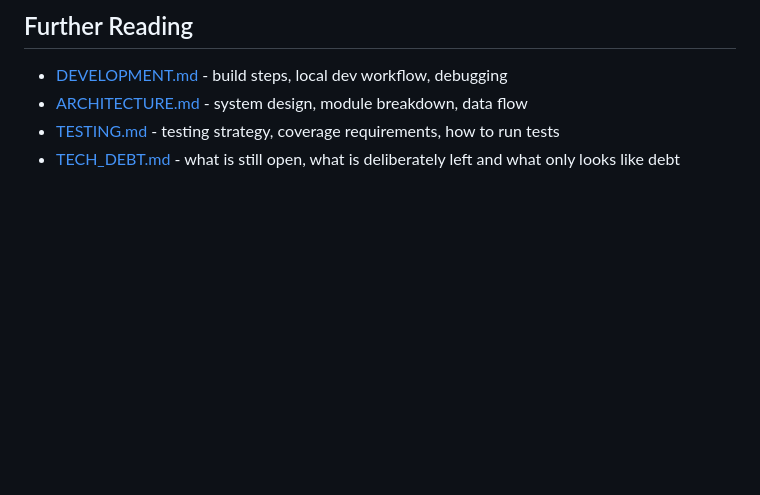
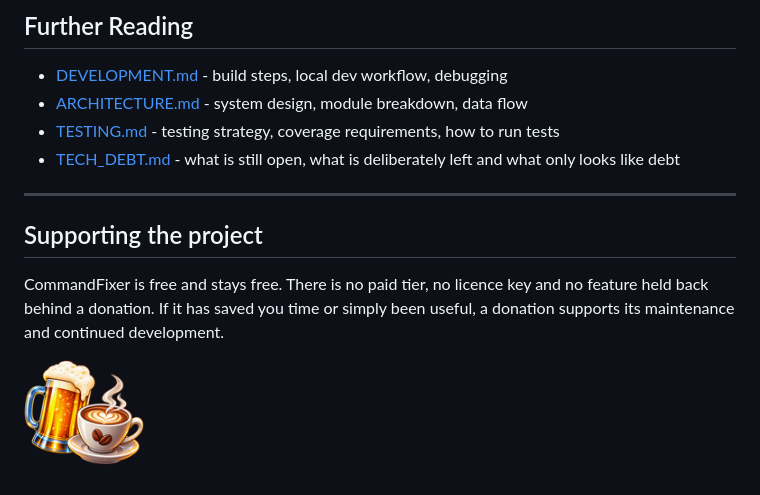
Before and after one commit to oernster/CommandFixer, a Markdown page: README.md, the part around the change. Drawn GitHub-style; pictures changed too: docs/donate.png (added); blank space fills up the shorter version.

Commit message:
Add a donate button to the README and the site
Both link CommandFixer's own PayPal page. The artwork is the small render the other project sites carry and lives under docs so Pages can serve it.

```diff
--- a/README.md
+++ b/README.md
@@ -191,3 +191,11 @@ commandfixer correct "git sattus"
 - [ARCHITECTURE.md](ARCHITECTURE.md) - system design, module breakdown, data flow
 - [TESTING.md](TESTING.md) - testing strategy, coverage requirements, how to run tests
 - [TECH_DEBT.md](TECH_DEBT.md) - what is still open, what is deliberately left and what only looks like debt
+
+---
+
+## Supporting the project
+
+CommandFixer is free and stays free. There is no paid tier, no licence key and no feature held back behind a donation. If it has saved you time or simply been useful, a donation supports its maintenance and continued development.
+
+<a href="https://www.paypal.com/ncp/payment/7B63G27P2966Y"><img src="docs/donate.png" alt="Donate to CommandFixer" width="120"></a>
```
Also changed, not shown: 2 other files.
